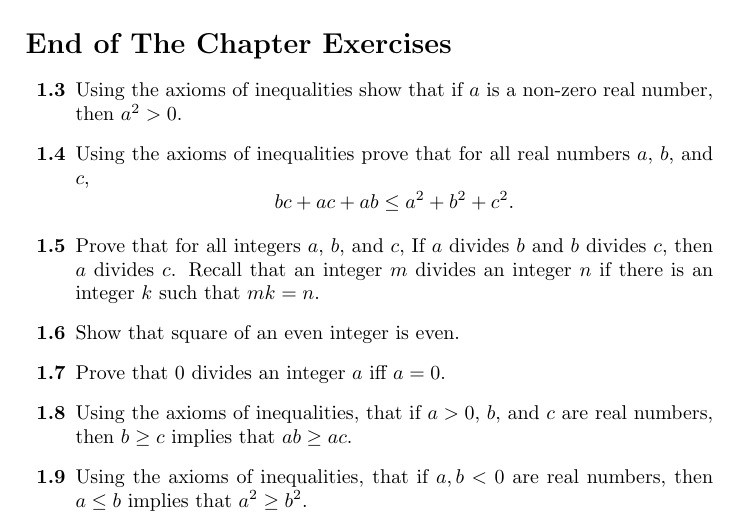
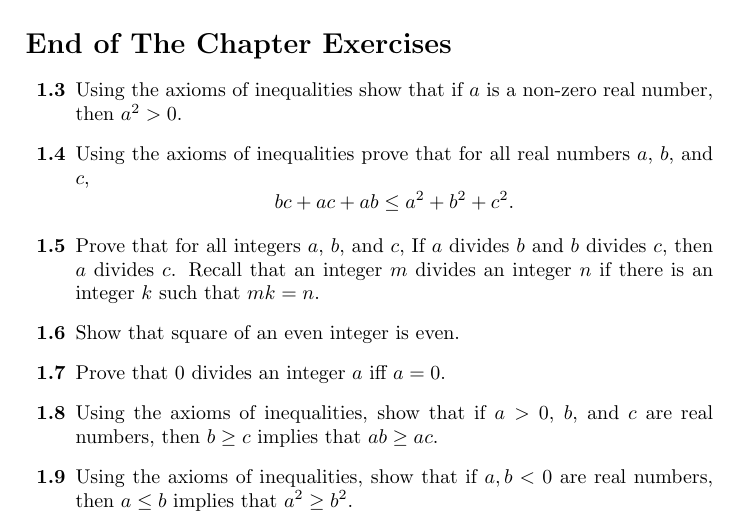
Before and after one commit to alexanderknop/I2DM, a LaTeX thesis (main.tex, which reads parts/part_1/chapter_1_proofs.tex): part of page 15 of 27, cut so that both start at the same text. Compiled offline with pdfLaTeX.

Commit message:
Update chapter_1_proofs.tex
Not an English sentence without the words "show" in each of these sentences (may also use prove instead of show).

```diff
--- a/parts/part_1/chapter_1_proofs.tex
+++ b/parts/part_1/chapter_1_proofs.tex
@@ -253,8 +253,8 @@ book.
     $k$ such that $mk = n$.
   \exerciseitem Show that square of an even integer is even.
   \exerciseitem Prove that $0$ divides an integer $a$ iff $a = 0$.
-  \exerciseitem Using the axioms of inequalities, that if $a > 0$, $b$, and $c$
+  \exerciseitem Using the axioms of inequalities, show that if $a > 0$, $b$, and $c$
     are real numbers, then $b \ge c$ implies that $ab \ge ac$.
-  \exerciseitem Using the axioms of inequalities, that if $a, b < 0$ are real
+  \exerciseitem Using the axioms of inequalities, show that if $a, b < 0$ are real
     numbers, then $a \le b$ implies that $a^2 \ge b^2$.
 \end{exercises}
```
